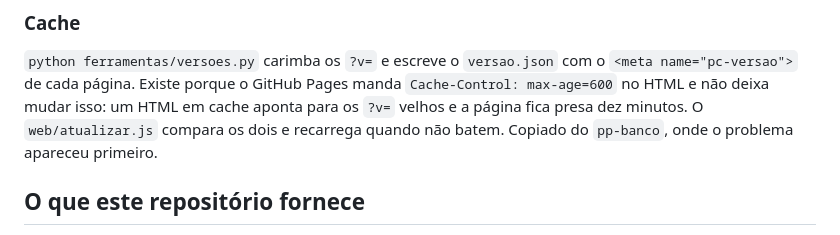
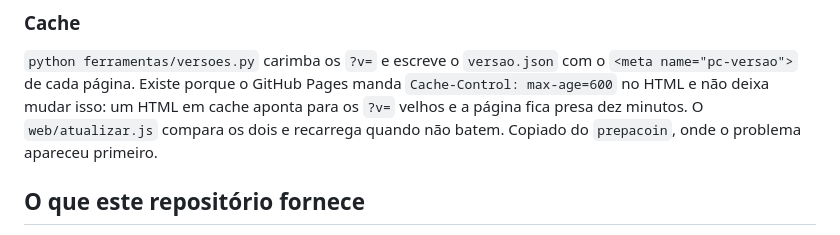
Before and after one commit to projetoempresaficticia/subsight, a Markdown page: README.md, the part around the change. Drawn GitHub-style.

Commit message:
docs: o repositório do banco passou a chamar-se `prepacoin`
Era `pp-banco`. O GitHub redireciona o endereço antigo, mas os links
apontam agora diretamente para o novo.

Co-Authored-By: Claude Opus 5 <noreply@anthropic.com>

```diff
--- a/README.md
+++ b/README.md
@@ -148,7 +148,7 @@ com o `<meta name="pc-versao">` de cada página. Existe porque o GitHub
 Pages manda `Cache-Control: max-age=600` no HTML e não deixa mudar isso:
 um HTML em cache aponta para os `?v=` velhos e a página fica presa dez
 minutos. O `web/atualizar.js` compara os dois e recarrega quando não
-batem. Copiado do `pp-banco`, onde o problema apareceu primeiro.
+batem. Copiado do `prepacoin`, onde o problema apareceu primeiro.
 
 
 ## O que este repositório fornece
```
